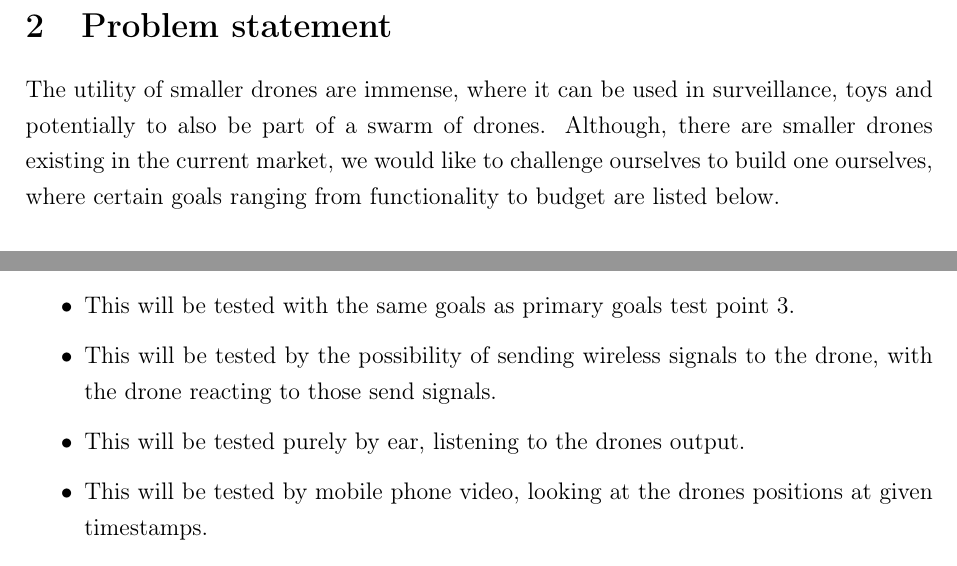
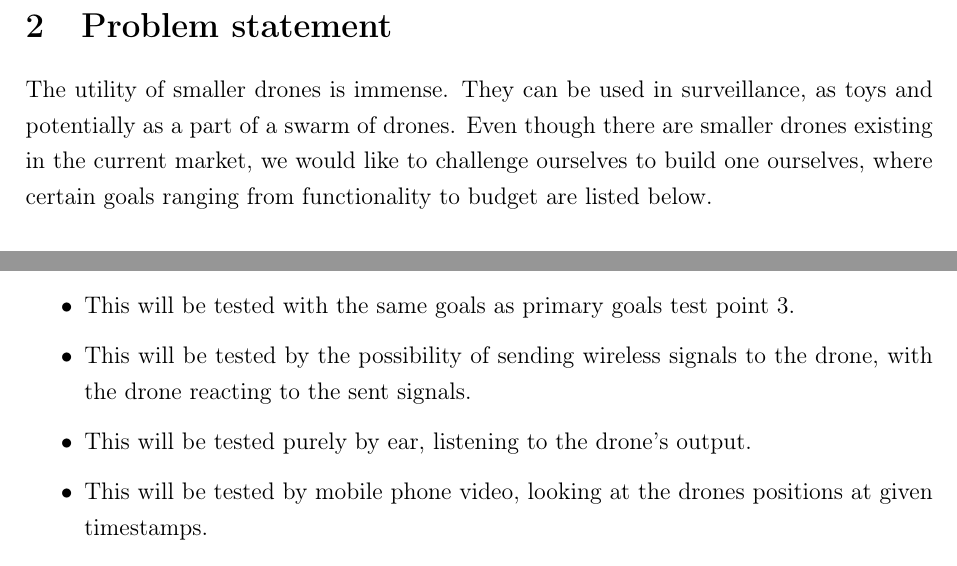
Before and after one commit to Oscilous/Ladybug, a LaTeX document (LaTeX/Report/main.tex, which reads LaTeX/Report/introduction/problem_statement.tex): two parts of pages 6 and 7 of 68, joined at a grey line, cut so that both start at the same text. Compiled offline with pdfLaTeX.

Commit message:
Update problem_statement.tex
grammar check

```diff
--- a/LaTeX/Report/introduction/problem_statement.tex
+++ b/LaTeX/Report/introduction/problem_statement.tex
@@ -1,5 +1,5 @@
 \section{Problem statement}
-The utility of smaller drones are immense, where it can be used in surveillance, toys and potentially to also be part of a swarm of drones. Although, there are smaller drones existing in the current market, we would like to challenge ourselves to build one ourselves, where certain goals ranging from functionality to budget are listed below.
+The utility of smaller drones is immense. They can be used in surveillance, as toys and potentially as a part of a swarm of drones. Even though there are smaller drones existing in the current market, we would like to challenge ourselves to build one ourselves, where certain goals ranging from functionality to budget are listed below.
 \subsection{Primary goals }
 \begin{itemize}
     \item
@@ -67,9 +67,9 @@ The utility of smaller drones are immense, where it can be used in surveillance,
     \item
           This will be tested with the same goals as primary goals test point 3.
     \item
-          This will be tested by the possibility of sending wireless signals to the drone, with the drone reacting to those send signals.
+          This will be tested by the possibility of sending wireless signals to the drone, with the drone reacting to the sent signals.
     \item
-          This will be tested purely by ear, listening to the drones output.
+          This will be tested purely by ear, listening to the drone's output.
     \item
           This will be tested by mobile phone video, looking at the drones positions at given timestamps.
     \item
```
